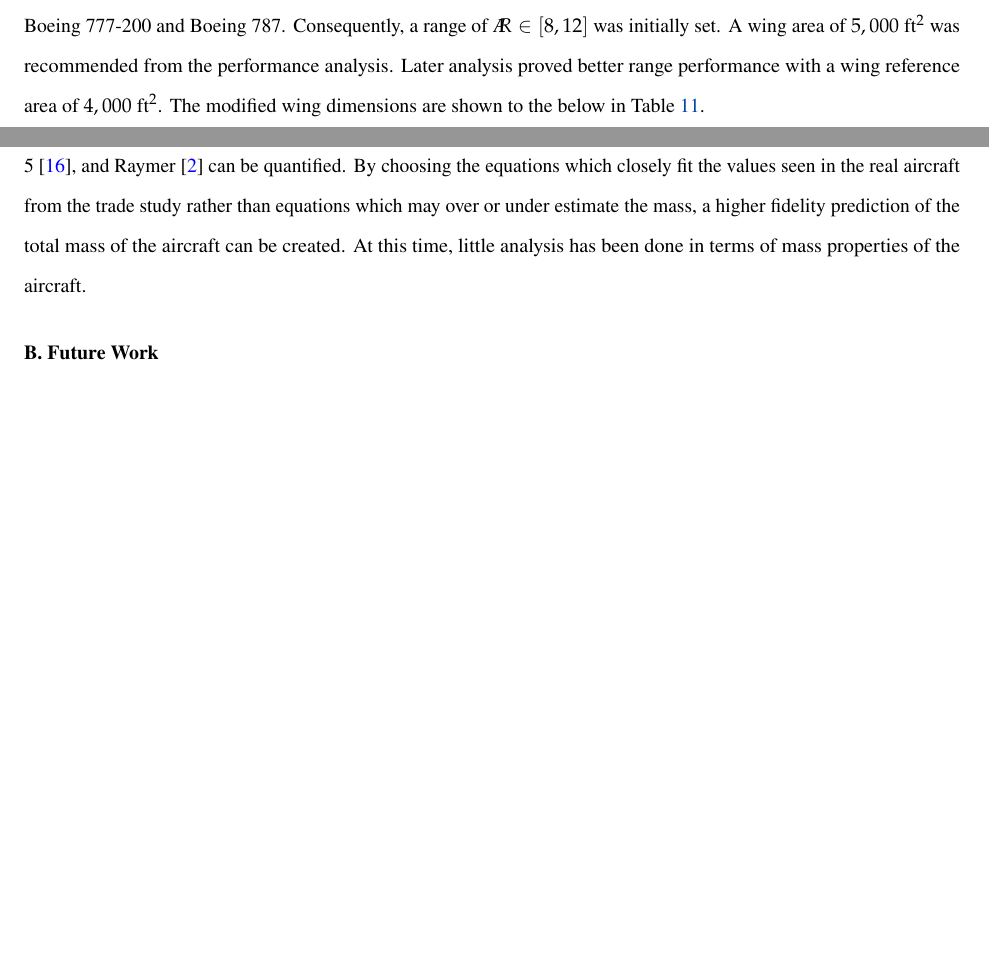
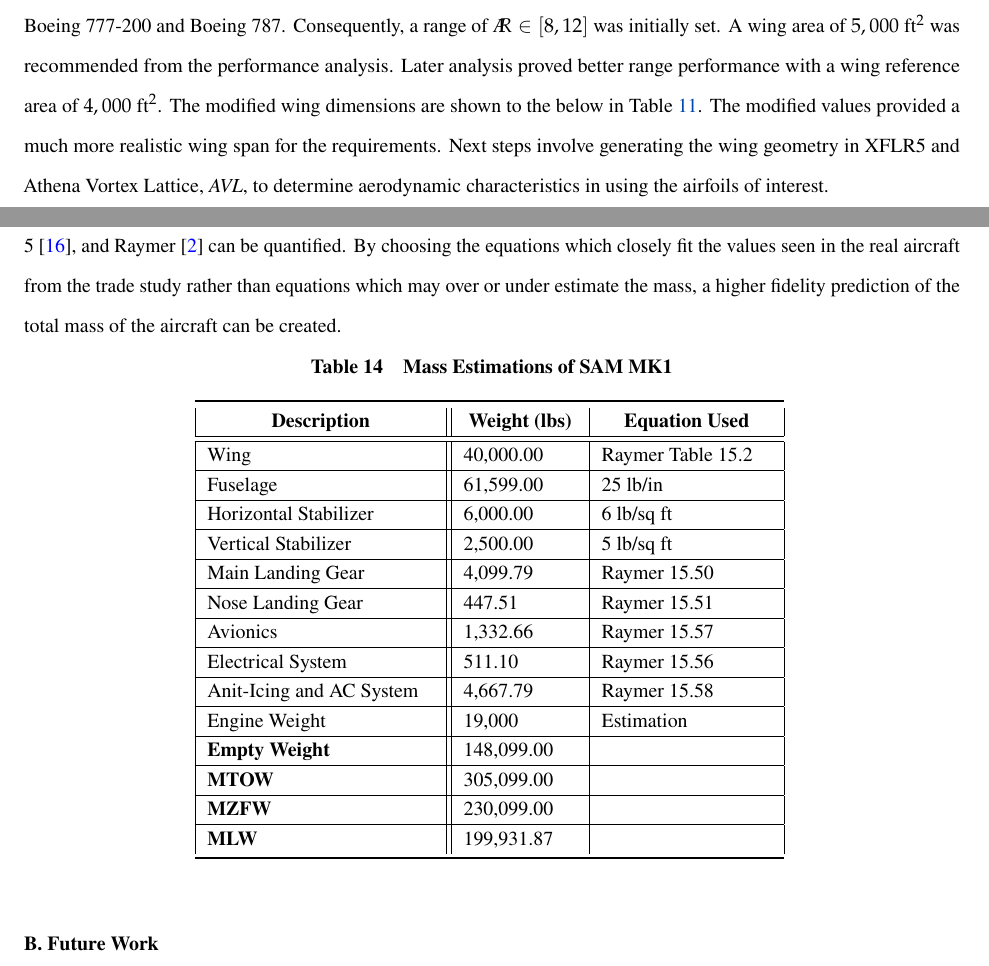
Before and after one commit to Farmall450/AE-443-DRR, a LaTeX paper (main.tex, which reads Sections/Aero.tex, Sections/MassProps.tex, preamble.sty): two parts of pages 15 and 23 of 25 before the commit and two parts of pages 15 and 23 of 26 after it, joined at a grey line, cut so that both start at the same text, the shorter picture padded with empty space. Compiled offline with pdfLaTeX.

Commit message:
all but ref DRR

```diff
--- a/Sections/Aero.tex
+++ b/Sections/Aero.tex
@@ -28,7 +28,7 @@ Several SC(2)-series airfoils are compared using incompressible methods on XFLR5
 % \clearpage %-- this gets Perf to be almost perfectly on the top of a page.  Please advise.
 
 \subsection{Wing Design}
-Initial assumptions were made for the aspect ratio of the wing design based on comparable aircraft such as the Boeing 777-200 and Boeing 787.  Consequently, a range of $\AR \in [8,12]$ was initially set.  A wing area of $5,000 \text{ ft}^2$ was recommended from the performance analysis.  Later analysis proved better range performance with a wing reference area of $4,000 \text{ ft}^2$. The modified wing dimensions are shown to the below in Table \ref{tab:wingsizing}.
+Initial assumptions were made for the aspect ratio of the wing design based on comparable aircraft such as the Boeing 777-200 and Boeing 787.  Consequently, a range of $\AR \in [8,12]$ was initially set.  A wing area of $5,000 \text{ ft}^2$ was recommended from the performance analysis.  Later analysis proved better range performance with a wing reference area of $4,000 \text{ ft}^2$. The modified wing dimensions are shown to the below in Table \ref{tab:wingsizing}.  The modified values provided a much more realistic wing span for the requirements.  Next steps involve generating the wing geometry in XFLR5 and Athena Vortex Lattice, \textit{AVL}, to determine aerodynamic characteristics in using the airfoils of interest.
 
 \begin{table}[!h]
     \centering
--- a/Sections/MassProps.tex
+++ b/Sections/MassProps.tex
@@ -1,6 +1,34 @@
 \subsection{Comparison Analysis}
 \label{subsection: comparison}
-Using the aircraft in Table \ref{tab:trade_params}, the fidelity of the mass estimation equations found in Roskam Part 2 \cite{roskam_2}, Roskam Part 5 \cite{roskam_5}, and Raymer \cite{raymer} can be quantified. By choosing the equations which closely fit the values seen in the real aircraft from the trade study rather than equations which may over or under estimate the mass, a higher fidelity prediction of the total mass of the aircraft can be created. At this time, little analysis has been done in terms of mass properties of the aircraft.
+Using the aircraft in Table \ref{tab:trade_params}, the fidelity of the mass estimation equations found in Roskam Part 2 \cite{roskam_2}, Roskam Part 5 \cite{roskam_5}, and Raymer \cite{raymer} can be quantified. By choosing the equations which closely fit the values seen in the real aircraft from the trade study rather than equations which may over or under estimate the mass, a higher fidelity prediction of the total mass of the aircraft can be created.
+
+\begin{table}[!h]
+\centering
+\caption{Mass Estimations of SAM MK1}
+\begin{tabular}{|p{4cm}||p{2cm}|p{3cm}| }
+\toprule
+\multicolumn{1}{|c||}{\textbf{Description}} & \multicolumn{1}{c|}{\textbf{Weight (lbs)}} &
+\multicolumn{1}{c|}{\textbf{Equation Used}} \\ \hline \hline
+Wing & 40,000.00 & Raymer Table 15.2 \\ \hline
+Fuselage & 61,599.00 & 25 lb/in \\ \hline
+Horizontal Stabilizer & 6,000.00 & 6 lb/sq ft \\ \hline
+Vertical Stabilizer & 2,500.00 & 5 lb/sq ft \\ \hline
+Main Landing Gear & 4,099.79 & Raymer 15.50 \\ \hline
+Nose Landing Gear & 447.51 & Raymer 15.51 \\ \hline
+Avionics & 1,332.66 & Raymer 15.57 \\ \hline
+Electrical System & 511.10 & Raymer 15.56 \\ \hline
+Anit-Icing and AC System & 4,667.79 & Raymer 15.58 \\ \hline
+Engine Weight & 19,000 & Estimation \\ \hline
+\textbf{Empty Weight} & 148,099.00 &  \\ \hline
+\textbf{MTOW} & 305,099.00 &  \\ \hline
+\textbf{MZFW} & 230,099.00 &  \\ \hline
+\textbf{MLW} & 199,931.87 &  \\
+\bottomrule
+\end{tabular}
+\label{tab:mass_props}
+\end{table}
+\FloatBarrier
+
 
 \subsection{Future Work}
 Future work includes several tasks, such as creating a parametric spreadsheet using equations found in Roskam and Raymer and key parameters from the aircraft size to estimate the center of gravity location and the weight of the aircraft. This method would provide a low fidelity estimation, but by using the best equation for each section of the aircraft as described in \ref{subsection: comparison}, a higher fidelity solution can be reached. Another method of estimating the mass properties of the aircraft would be to create a high-detailed CAD model of the aircraft, where materials are assigned to each part of the structure with enough detail such that the weight, center of gravity, and moments of inertia can be estimated via the CAD software.
--- a/main.tex
+++ b/main.tex
@@ -1,7 +1,6 @@
 \documentclass[conf]{new-aiaa}
 %\documentclass[journal]{new-aiaa} for journal papers
 \usepackage{preamble}
-\usepackage{comment}
 
 \begin{document}
 
--- a/preamble.sty
+++ b/preamble.sty
@@ -2,10 +2,12 @@
 
 \usepackage{amsmath,amssymb}
 \usepackage{booktabs}
+\usepackage{comment}
 \usepackage{fancyhdr}
 \usepackage{float}
 \usepackage{etoolbox}
 \usepackage{gensymb,graphicx}
+\usepackage{hyperref}
 \usepackage{longtable}
 \usepackage{mathpazo} % Palatino font
 \usepackage{placeins}
@@ -14,6 +16,7 @@
 \usepackage{soul}
 \usepackage[table]{xcolor}
 \usepackage{tabto,tabu,tabularx}
+\usepackage[titles]{tocloft}
 \usepackage{trimclip}
 \usepackage[utf8]{inputenc}
 \usepackage[version=4]{mhchem}
@@ -26,7 +29,14 @@
 \fancyhf{}
 \cfoot{\thepage}
 
+% Fixes Table of Contents to not have text running into each other
+\renewcommand*\cftsecnumwidth{2.5em}
+\renewcommand*\cftsubsecnumwidth{3em}
+\renewcommand*\cftsubsubsecnumwidth{4em}
+% - - - - -
+
 \renewcommand{\contentsname}{Table of Contents (\textit{JC})}
+
 \captionsetup{font=bf}
 \hypersetup{
      colorlinks = true,
```
Also changed, not shown: Sections/SizingAnalysis.tex (+1 -1 lines), Sections/StructuresAndLoads.tex (+5 -7 lines), Sections/Aero.tex (22 more changed lines), preamble.sty (23 more changed lines).
